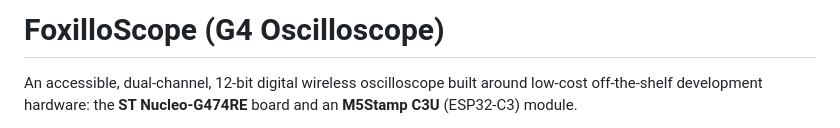
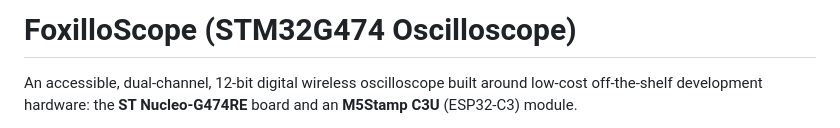
Before and after one commit to elmot/FoxilloScope, a Markdown page: README.md, the part around the change. Drawn GitHub-style.

```diff
--- a/README.md
+++ b/README.md
@@ -1,4 +1,4 @@
-# FoxilloScope (G4 Oscilloscope)
+# FoxilloScope (STM32G474 Oscilloscope)
 
 An accessible, dual-channel, 12-bit digital wireless oscilloscope built around low-cost off-the-shelf development hardware: the **ST Nucleo-G474RE** board and an **M5Stamp C3U** (ESP32-C3) module.
 
```
Also changed, not shown: .github/CONTRIBUTING.md (added, +1 -0 lines).
